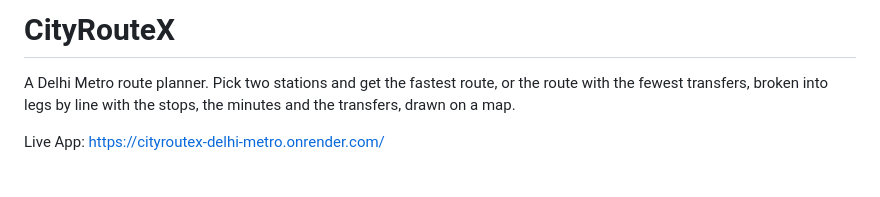
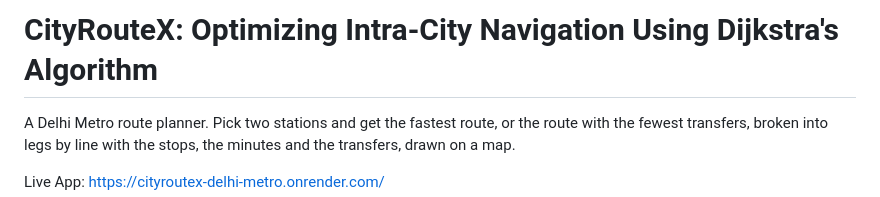
Before and after one commit to ghodkeadityarao/CityRouteX-Optimizing-Intra-City-Navigation-using-Dijkstra-s-Algorithm, a Markdown page: README.md, the part around the change. Drawn GitHub-style; blank space fills up the shorter version.

Commit message:
Use Title Case README heading

```diff
--- a/README.md
+++ b/README.md
@@ -1,4 +1,4 @@
-# CityRouteX
+# CityRouteX: Optimizing Intra-City Navigation Using Dijkstra's Algorithm
 
 A Delhi Metro route planner. Pick two stations and get the fastest route, or the route with the fewest transfers, broken into legs by line with the stops, the minutes and the transfers, drawn on a map.
 
```
